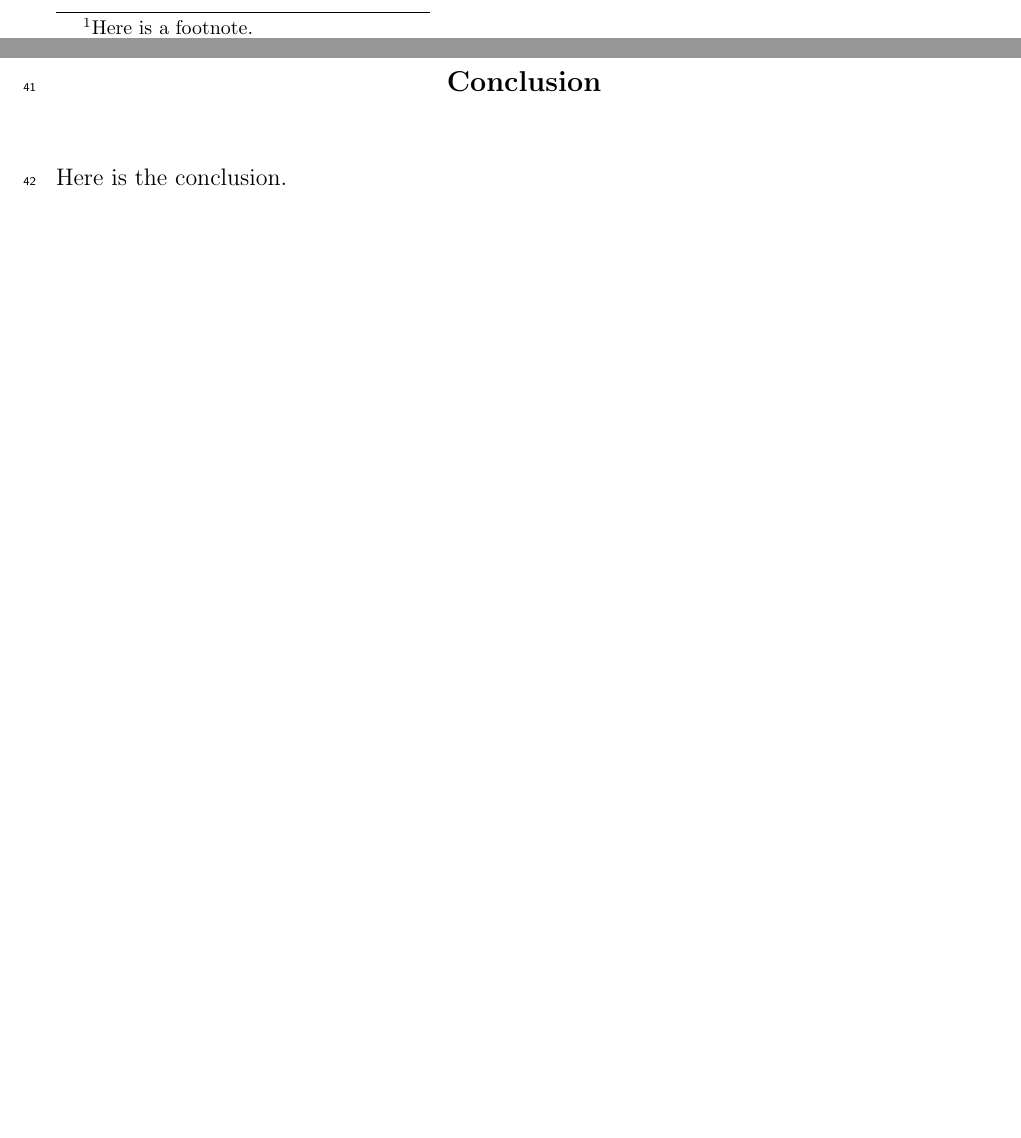
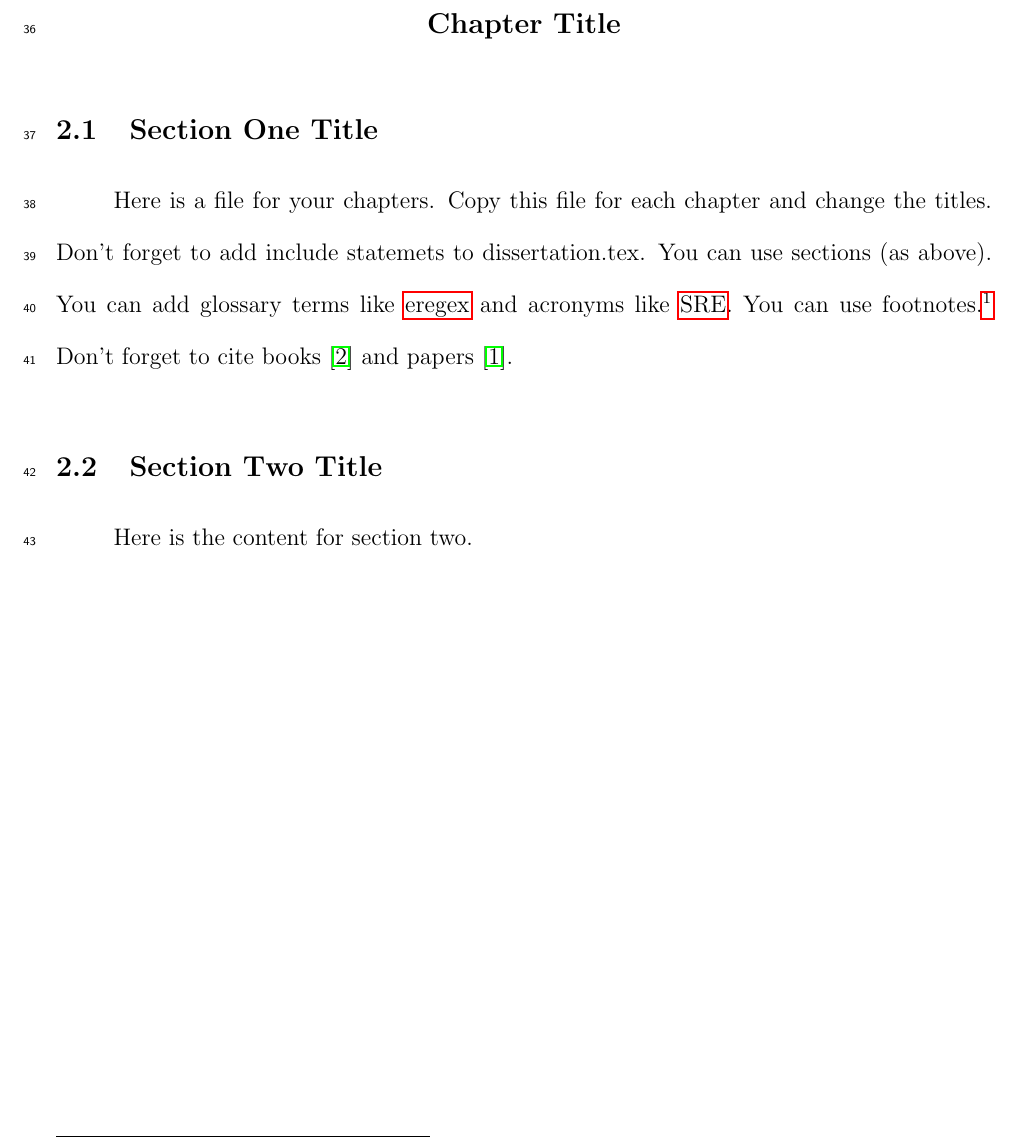
Before and after one commit to YichenCai/ycai_prospectus, a LaTeX thesis (Albany_LaTeX_Dissertation_Template_2020/dissertation.tex, which reads Albany_LaTeX_Dissertation_Template_2020/chapter2.tex): two parts of pages 4 and 6 of 11 before the commit and part of page 4 of 9 after it, the two joined at a grey line, cut at the place of the change, the shorter picture padded with empty space. Compiled offline with pdfLaTeX.

Commit message:
Took out ack, renamed chapter1 and 2 files.

```diff
--- /dev/null
+++ b/Albany_LaTeX_Dissertation_Template_2020/chapter2.tex
@@ -0,0 +1,26 @@
+%%%%%%%%%%%%%%%%%%%%%%%%%%%%%%%%%%%%%%%%%%%%%%%%%%%%%%%%%%%%%%%%%%%
+%                                                                 %
+%                            CHAPTER                              %
+%                                                                 %
+%%%%%%%%%%%%%%%%%%%%%%%%%%%%%%%%%%%%%%%%%%%%%%%%%%%%%%%%%%%%%%%%%%%
+
+\chapter{Chapter Title}
+\resetfootnote %this command starts footnote numbering with 1 again.
+
+%---------------------------------------------------------------------------------------%
+\section{Section One Title}
+%---------------------------------------------------------------------------------------%
+
+Here is a file for your chapters.  Copy this file for each chapter
+and change the titles.  Don't forget to add include statemets to
+dissertation.tex.
+You can use sections (as above).
+You can add glossary terms like \gls{eregex} and acronyms like \glsname{SRE}.
+You can use footnotes.\footnote{Here is a footnote.}
+Don't forget to cite books~\cite{Sipser} and papers~\cite{CarleNarendran}.
+
+%---------------------------------------------------------------------------------------%
+\section{Section Two Title}
+%---------------------------------------------------------------------------------------%
+
+Here is the content for section two.
```
Also changed, not shown: Albany_LaTeX_Dissertation_Template_2020/dissertation.tex (+3 -3 lines), Albany_LaTeX_Dissertation_Template_2020/chapter1.tex (renamed from Albany_LaTeX_Dissertation_Template_2020/chapter.tex).
